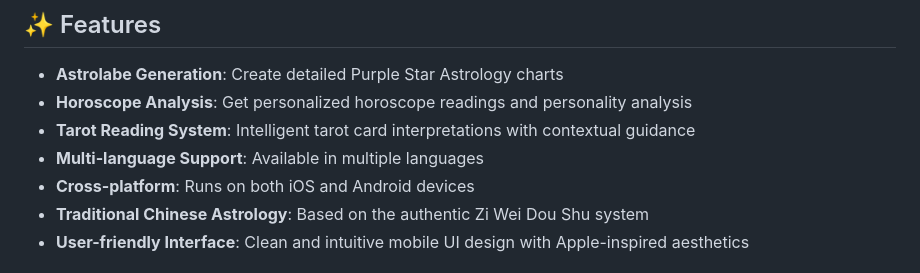
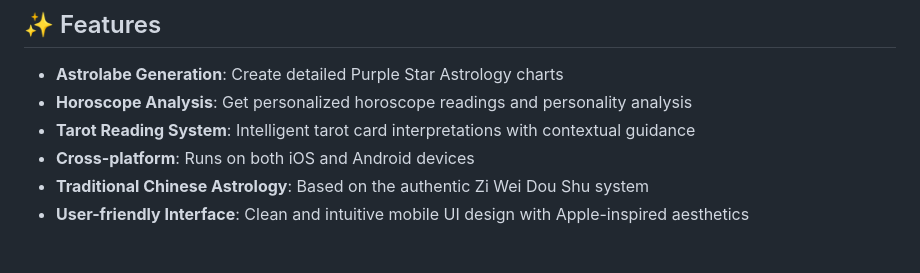
Before and after one commit to osmandemiroz/astro-iztro, a Markdown page: README.md, the part around the change. Rendered like a GitHub page.

Commit message:
Update README.md to remove multi-language support mention: Removed the line referencing multi-language support from the README to reflect current application capabilities. Ensured clarity and accuracy of the documentation while maintaining existing content structure.

```diff
--- a/README.md
+++ b/README.md
@@ -11,7 +11,6 @@ Astro Iztro is a mobile application built with Flutter that provides users with
 - **Astrolabe Generation**: Create detailed Purple Star Astrology charts
 - **Horoscope Analysis**: Get personalized horoscope readings and personality analysis
 - **Tarot Reading System**: Intelligent tarot card interpretations with contextual guidance
-- **Multi-language Support**: Available in multiple languages
 - **Cross-platform**: Runs on both iOS and Android devices
 - **Traditional Chinese Astrology**: Based on the authentic Zi Wei Dou Shu system
 - **User-friendly Interface**: Clean and intuitive mobile UI design with Apple-inspired aesthetics
```
